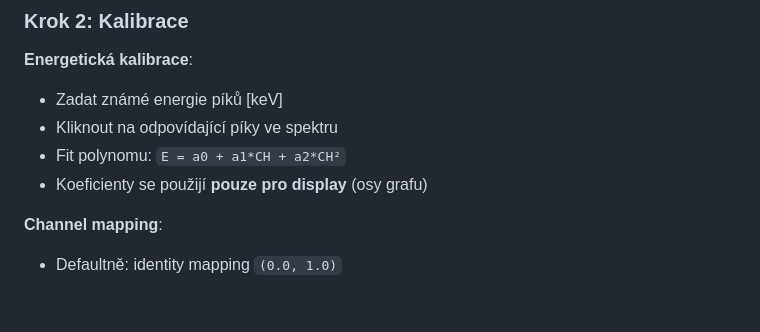
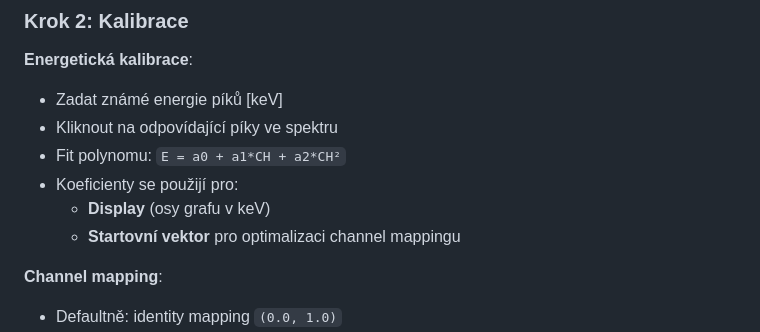
Before and after one commit to mihy-suro/Scint_stavmat, a Markdown page: app/README.md, the part around one of its changes. GitHub-like rendering; blank space fills up the shorter version.

```diff
--- a/app/README.md
+++ b/app/README.md
@@ -326,7 +328,9 @@ Aplikace běží na `http://localhost:8051`
 - Zadat známé energie píků [keV]
 - Kliknout na odpovídající píky ve spektru
 - Fit polynomu: `E = a0 + a1*CH + a2*CH²`
-- Koeficienty se použijí **pouze pro display** (osy grafu)
+- Koeficienty se použijí pro:
+  - **Display** (osy grafu v keV)
+  - **Startovní vektor** pro optimalizaci channel mappingu
 
 **Channel mapping**:
 - Defaultně: identity mapping `(0.0, 1.0)`
```
Also changed, not shown: other parts of app/README.md (+2 -31 lines), app/assets/screenshot.PNG (added).
